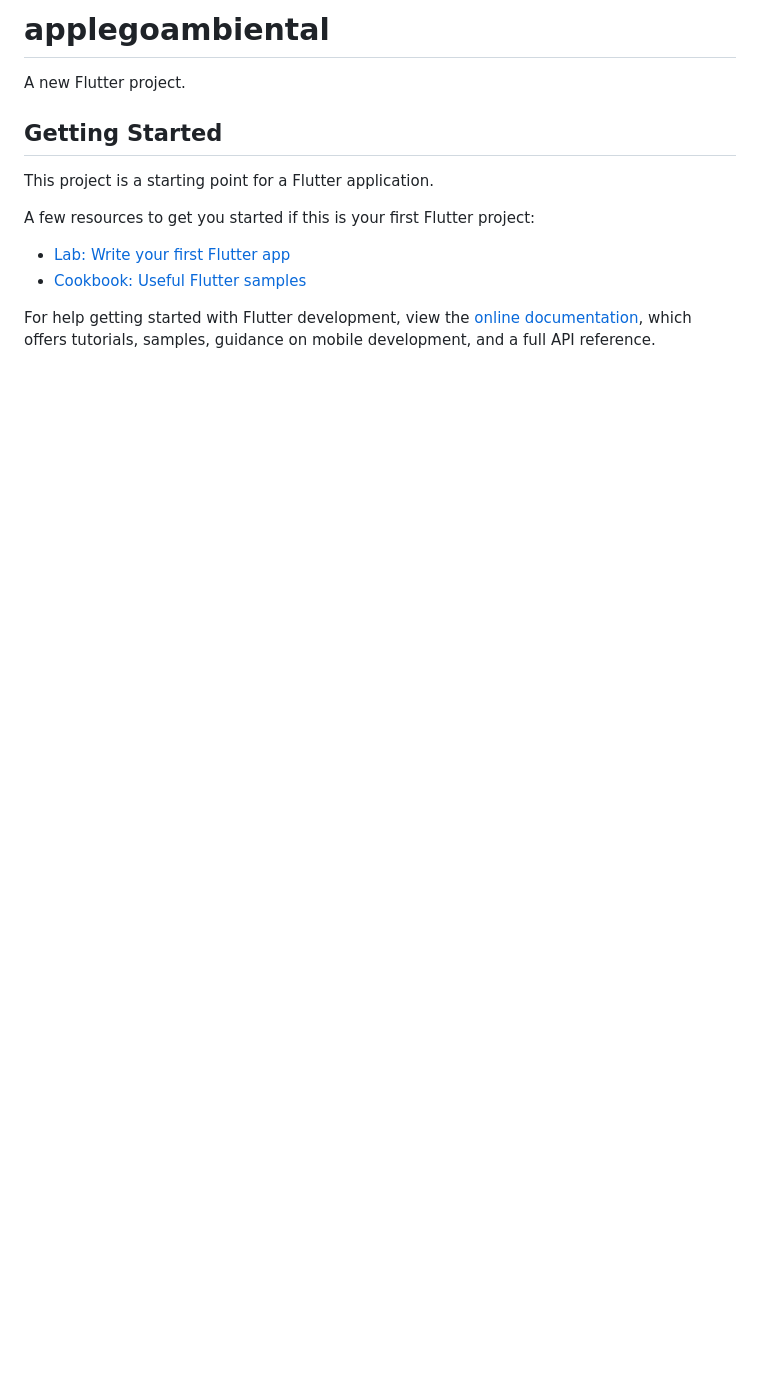
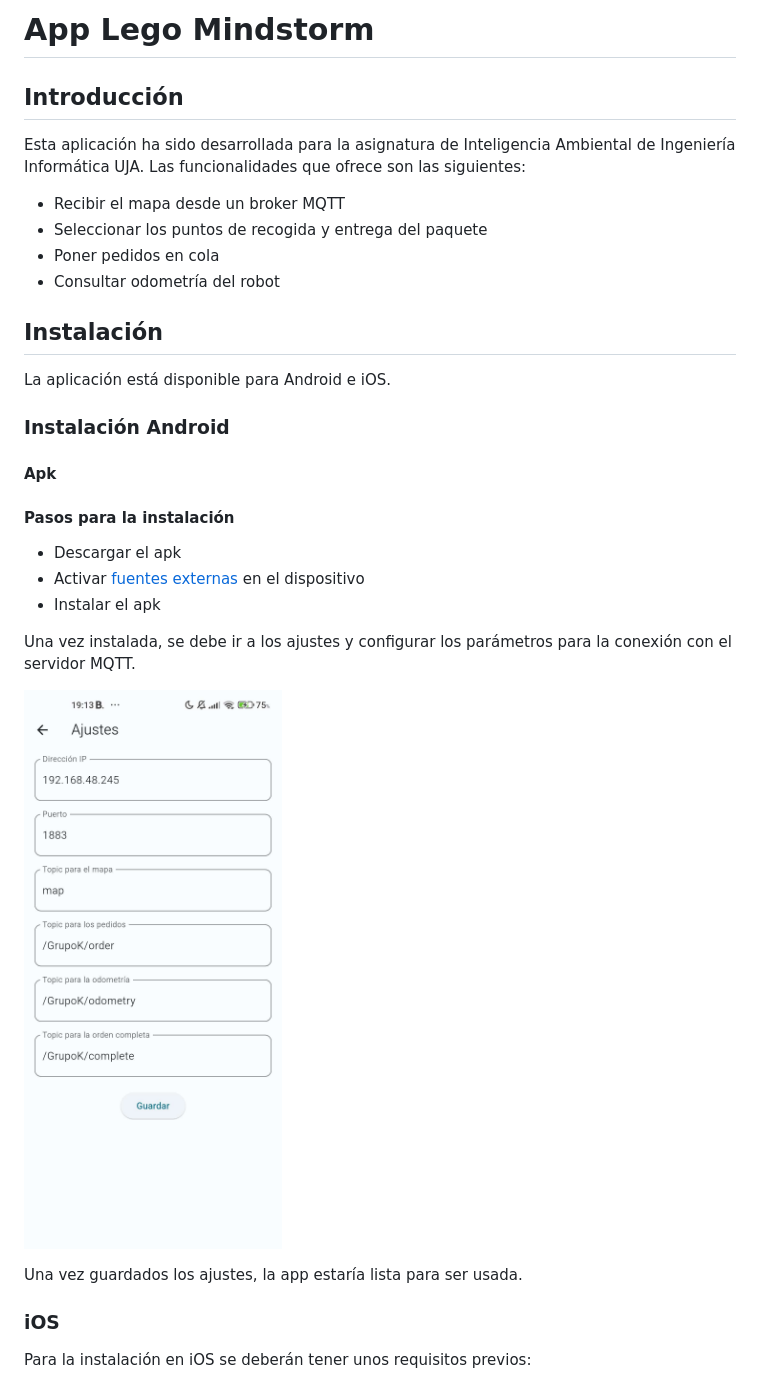
Before and after one commit to jcmh05/app_lego_ambiental, a Markdown page: README.md, the part around one of its changes. Drawn GitHub-style; pictures changed too: assets/captura1.jpg (added); blank space fills up the shorter version.

```diff
--- a/README.md
+++ b/README.md
@@ -1,16 +1,31 @@
-# applegoambiental
+# App Lego Mindstorm
+## Introducción
 
-A new Flutter project.
+Esta aplicación ha sido desarrollada para la asignatura de Inteligencia Ambiental de Ingeniería Informática UJA. Las funcionalidades que ofrece son las siguientes:
 
-## Getting Started
+- Recibir el mapa desde un broker MQTT
+- Seleccionar los puntos de recogida y entrega del paquete
+- Poner pedidos en cola
+- Consultar odometría del robot
 
-This project is a starting point for a Flutter application.
+## Instalación
+La aplicación está disponible para Android e iOS.
 
-A few resources to get you started if this is your first Flutter project:
+### Instalación Android
+#### Apk
 
-- [Lab: Write your first Flutter app](https://docs.flutter.dev/get-started/codelab)
-- [Cookbook: Useful Flutter samples](https://docs.flutter.dev/cookbook)
 
-For help getting started with Flutter development, view the
-[online documentation](https://docs.flutter.dev/), which offers tutorials,
-samples, guidance on mobile development, and a full API reference.
+#### Pasos para la instalación
+- Descargar el apk
+- Activar [fuentes externas](https://www.lavanguardia.com/andro4all/google/activar-fuentes-desconocidas-android-instalar-aplicaciones) en el dispositivo
+- Instalar el apk
+
+Una vez instalada, se debe ir a los ajustes y configurar los parámetros para la conexión con el servidor MQTT.
+
+![cap1](assets/captura1.jpg)
+
+Una vez guardados los ajustes, la app estaría lista para ser usada.
+
+### iOS
+Para la instalación en iOS se deberán tener unos requisitos previos:
+
```
Also changed, not shown: other parts of README.md (+16 -0 lines), assets/captura2.jpg (added), assets/captura3.jpg (added), assets/captura4.jpg (added), assets/captura5.jpg (added), 9 other files.
